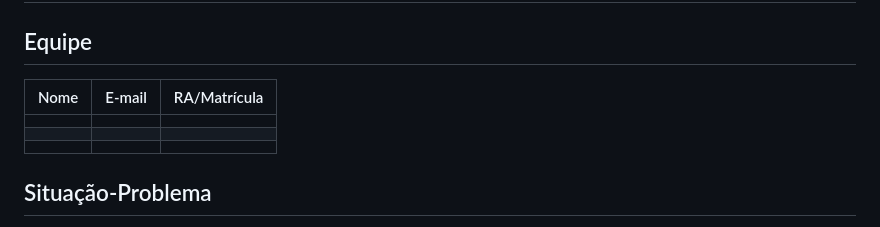
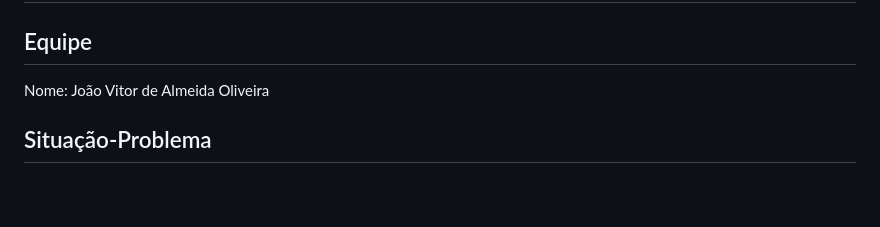
Before and after one commit to JAO-ALMEIDA/tere-verde-online, a Markdown page: README.md, the part around the change. GitHub-like rendering; blank space fills up the shorter version.

Commit message:
Update team section in README
Modificando nome da equipe no README

```diff
--- a/README.md
+++ b/README.md
@@ -2,11 +2,7 @@
 
 ## Equipe
 
-| Nome | E-mail | RA/Matrícula |
-|------|--------|--------------|
-|      |        |              |
-|      |        |              |
-|      |        |              |
+Nome: João Vitor de Almeida Oliveira
 
 ## Situação-Problema
 
```
